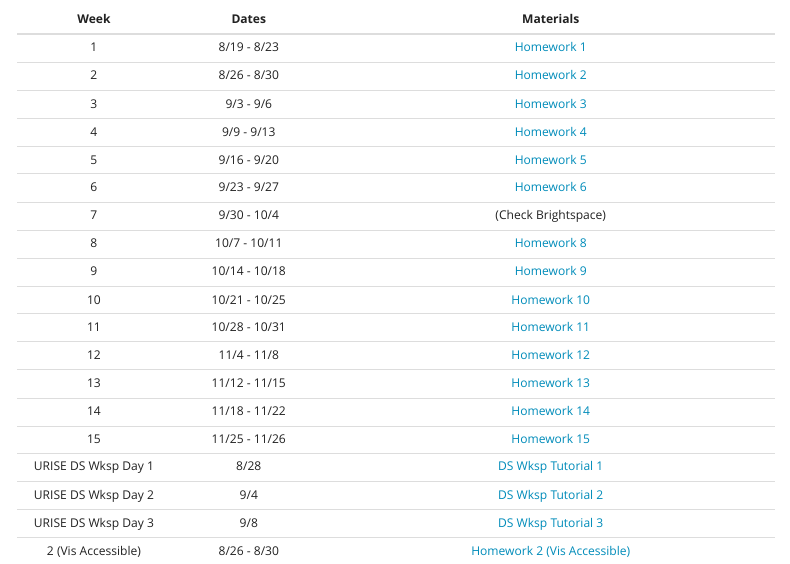
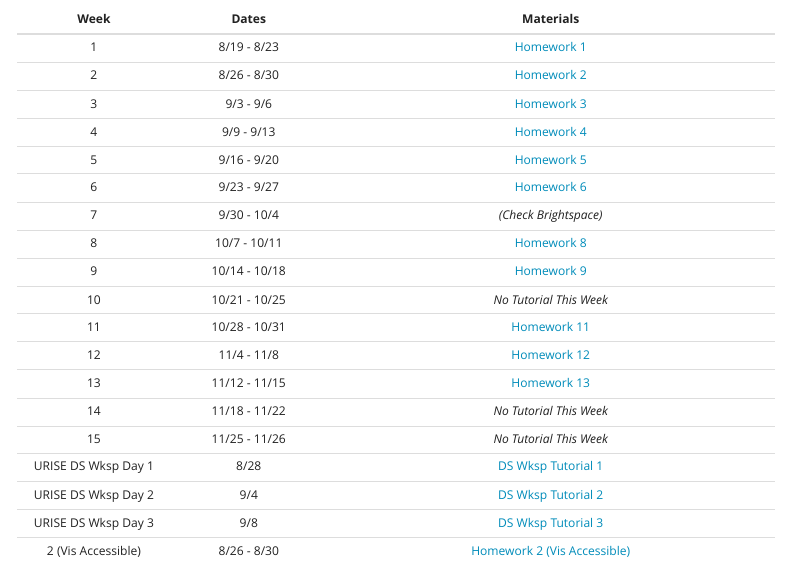
Before and after one commit to kmblincow/UVIDataScience1_F24, a Quarto document (index.qmd): the page in a window 1100 px wide, from 310 px down. Rendered offline with R 4.5, knitr and Pandoc in place of Quarto, with nearby package versions; menus at the side of the page are left out.

Commit message:
update with google colab tutorials

```diff
--- a/index.qmd
+++ b/index.qmd
@@ -12,24 +12,24 @@ This website houses all of the coding exercises and assignments for CSC/SCI 230
 
 # Schedule
 
-|        Week         |     Dates     |                                              Materials                                              |
+|        Week         |     Dates     |                                                         Materials                                                         |
 |:-----------:|:-----------:|:----------------------------------:|
-|          1          |  8/19 - 8/23  |                                     [Homework 1](Week1R4DS.qmd)                                     |
-|          2          |  8/26 - 8/30  |                                      [Homework 2](Week2HW.qmd)                                      |
-|          3          |   9/3 - 9/6   |                                      [Homework 3](Week3HW.qmd)                                      |
-|          4          |  9/9 - 9/13   |                                      [Homework 4](Week4HW.qmd)                                      |
-|          5          |  9/16 - 9/20  |                                      [Homework 5](Week5HW.qmd)                                      |
-|          6          |  9/23 - 9/27  | [Homework 6](https://colab.research.google.com/drive/1vN_-rHx1kiZHwUAzkJNJ1so0tqyDho2F?usp=sharing) |
-|          7          |  9/30 - 10/4  |                                         (Check Brightspace)                                         |
-|          8          | 10/7 - 10/11  |                                      [Homework 8](Week8HW.qmd)                                      |
-|          9          | 10/14 - 10/18 |                                      [Homework 9](Week9HW.qmd)                                      |
-|         10          | 10/21 - 10/25 |                                     [Homework 10](Week10HW.qmd)                                     |
-|         11          | 10/28 - 10/31 |                                     [Homework 11](Week11HW.qmd)                                     |
-|         12          |  11/4 - 11/8  |                                     [Homework 12](Week12HW.qmd)                                     |
-|         13          | 11/12 - 11/15 |                                     [Homework 13](Week13HW.qmd)                                     |
-|         14          | 11/18 - 11/22 |                                     [Homework 14](Week14HW.qmd)                                     |
-|         15          | 11/25 - 11/26 |                                     [Homework 15](Week15HW.qmd)                                     |
-| URISE DS Wksp Day 1 |     8/28      |                                  [DS Wksp Tutorial 1](DSWksp1.qmd)                                  |
-| URISE DS Wksp Day 2 |      9/4      |                                  [DS Wksp Tutorial 2](DSWksp2.qmd)                                  |
-| URISE DS Wksp Day 3 |      9/8      |                                  [DS Wksp Tutorial 3](DSWksp3.qmd)                                  |
-| 2 (Vis Accessible)  |  8/26 - 8/30  |                            [Homework 2 (Vis Accessible)](Week2HW_VA.qmd)                            |
+|          1          |  8/19 - 8/23  |                                                [Homework 1](Week1R4DS.qmd)                                                |
+|          2          |  8/26 - 8/30  |                                                 [Homework 2](Week2HW.qmd)                                                 |
+|          3          |   9/3 - 9/6   |                                                 [Homework 3](Week3HW.qmd)                                                 |
+|          4          |  9/9 - 9/13   |                                                 [Homework 4](Week4HW.qmd)                                                 |
+|          5          |  9/16 - 9/20  |                                                 [Homework 5](Week5HW.qmd)                                                 |
+|          6          |  9/23 - 9/27  |            [Homework 6](https://colab.research.google.com/drive/1vN_-rHx1kiZHwUAzkJNJ1so0tqyDho2F?usp=sharing)            |
+|          7          |  9/30 - 10/4  |                                                   *(Check Brightspace)*                                                   |
+|          8          | 10/7 - 10/11  |            [Homework 8](https://colab.research.google.com/drive/16OwRur4fxuqKqLZEYVcbMJw-UY63cc3C?usp=sharing)            |
+|          9          | 10/14 - 10/18 |            [Homework 9](https://colab.research.google.com/drive/1T9qTU88RuDzgqZkop1TNbpgR577ykKNP?usp=sharing)            |
+|         10          | 10/21 - 10/25 |                                                  *No Tutorial This Week*                                                  |
+|         11          | 10/28 - 10/31 |           [Homework 11](https://colab.research.google.com/drive/1Nkx_fWV3LpW36uDnayFV-rfDwyQrO2Oy?usp=sharing)            |
+|         12          |  11/4 - 11/8  | [Homework 12](https://colab.research.google.com/drive/17xGMTWrdv1TA9zbvt7XRuQ_3NSU4zacB?authuser=1#scrollTo=YkL1qw8Yq-ij) |
+|         13          | 11/12 - 11/15 |           [Homework 13](https://colab.research.google.com/drive/1HDFFU4QweK1_fPrAv4hfmXm3z4G1EDOc?usp=sharing)            |
+|         14          | 11/18 - 11/22 |                                                  *No Tutorial This Week*                                                  |
+|         15          | 11/25 - 11/26 |                                                  *No Tutorial This Week*                                                  |
+| URISE DS Wksp Day 1 |     8/28      |                                             [DS Wksp Tutorial 1](DSWksp1.qmd)                                             |
+| URISE DS Wksp Day 2 |      9/4      |                                             [DS Wksp Tutorial 2](DSWksp2.qmd)                                             |
+| URISE DS Wksp Day 3 |      9/8      |                                             [DS Wksp Tutorial 3](DSWksp3.qmd)                                             |
+| 2 (Vis Accessible)  |  8/26 - 8/30  |                                       [Homework 2 (Vis Accessible)](Week2HW_VA.qmd)                                       |
```
Also changed, not shown: FinalProjectAnswers.R (+2 -0 lines), docs/search.json, 1 other file.
